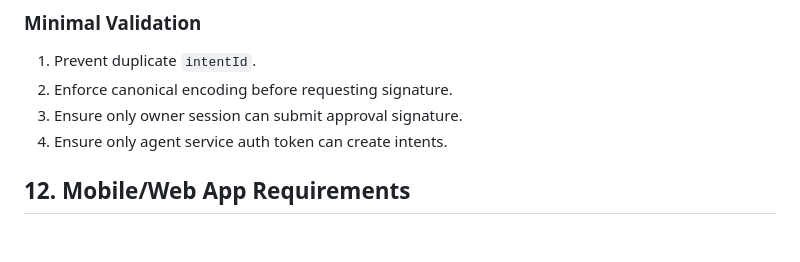
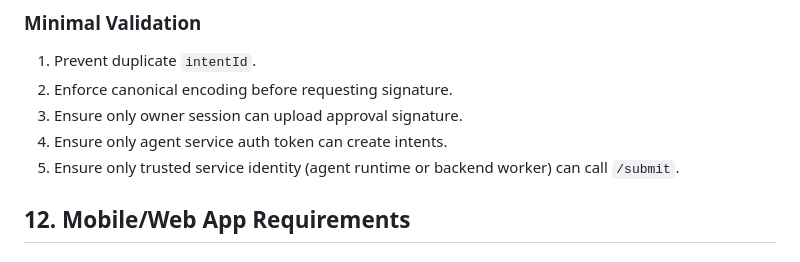
Before and after one commit to AmitayBohadana/Tempo-PayGents, a Markdown page: docs/human-verified-agent-wallet-mvp-functional-spec.md, the part around one of its changes. GitHub-like rendering.

```diff
--- a/docs/human-verified-agent-wallet-mvp-functional-spec.md
+++ b/docs/human-verified-agent-wallet-mvp-functional-spec.md
@@ -210,8 +211,9 @@ struct PaymentIntent {
 
 1. Prevent duplicate `intentId`.
 2. Enforce canonical encoding before requesting signature.
-3. Ensure only owner session can submit approval signature.
+3. Ensure only owner session can upload approval signature.
 4. Ensure only agent service auth token can create intents.
+5. Ensure only trusted service identity (agent runtime or backend worker) can call `/submit`.
 
 ## 12. Mobile/Web App Requirements
 
```
Also changed, not shown: other parts of docs/human-verified-agent-wallet-mvp-functional-spec.md (+12 -11 lines).
